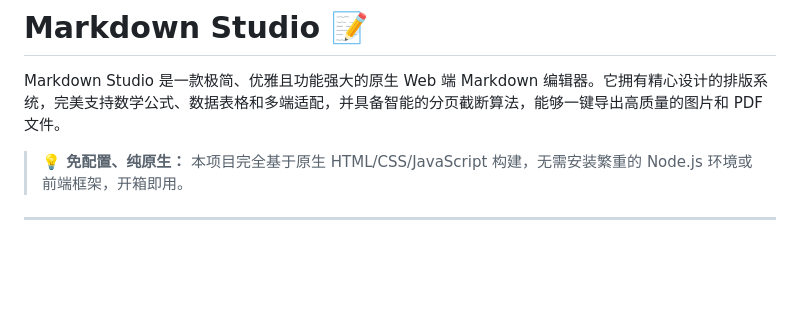
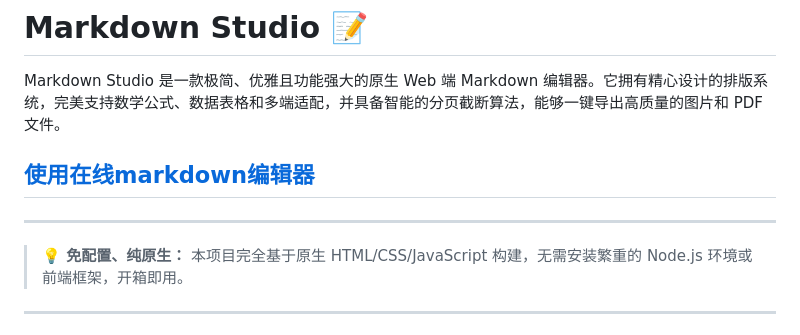
Before and after one commit to LatentSeeker/Markdown-editor, a Markdown page: README.md, the part around the change. GitHub-like rendering; blank space fills up the shorter version.

```diff
--- a/README.md
+++ b/README.md
@@ -4,6 +4,8 @@
 
 Markdown Studio 是一款极简、优雅且功能强大的原生 Web 端 Markdown 编辑器。它拥有精心设计的排版系统，完美支持数学公式、数据表格和多端适配，并具备智能的分页截断算法，能够一键导出高质量的图片和 PDF 文件。
 
+## [使用在线markdown编辑器](https://latentseeker.github.io/Markdown-editor/)
+---
 > **💡 免配置、纯原生：** 本项目完全基于原生 HTML/CSS/JavaScript 构建，无需安装繁重的 Node.js 环境或前端框架，开箱即用。
 
 ---
```
